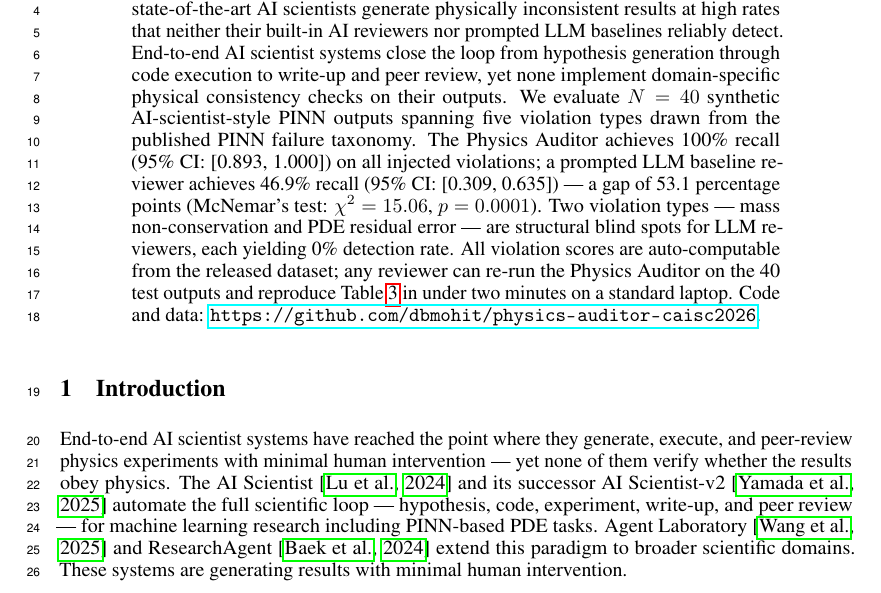
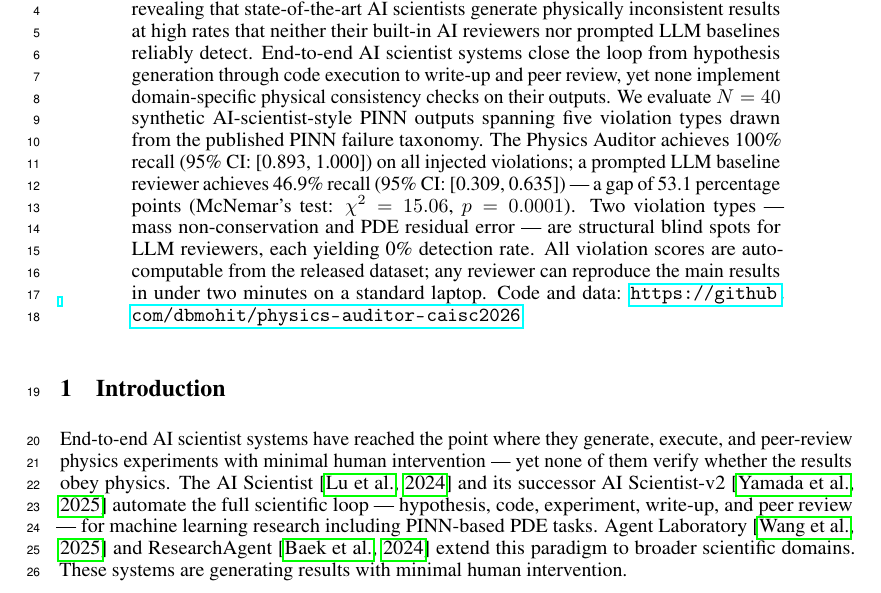
Before and after one commit to dbmohit/physics-auditor-caisc2026, a LaTeX paper (paper/main.tex): part of page 1 of 13, cut so that both start at the same text. Compiled offline with pdfLaTeX.

Commit message:
Remove table ref and clean up abstract for OpenReview submission

```diff
--- a/paper/main.tex
+++ b/paper/main.tex
@@ -50,9 +50,9 @@ injected violations; a prompted LLM baseline reviewer achieves 46.9\% recall
 Two violation types --- mass non-conservation and PDE residual error ---
 are structural blind spots for LLM reviewers, each yielding 0\% detection rate.
 All violation scores are auto-computable from the released dataset;
-any reviewer can re-run the Physics Auditor on the 40 test outputs and
-reproduce Table~\ref{tab:main} in under two minutes on a standard laptop.
-Code and data: \url{https://github.com/dbmohit/physics-auditor-caisc2026}.
+any reviewer can reproduce the main results in under two minutes on a
+standard laptop. Code and data:
+\url{https://github.com/dbmohit/physics-auditor-caisc2026}.
 \end{abstract}
 
 %%%%%%%%%%%%%%%%%%%%%%%%%%%%%%%%%%%%%%%%%%%%%%%%%%%%%%%%%%%%
```
